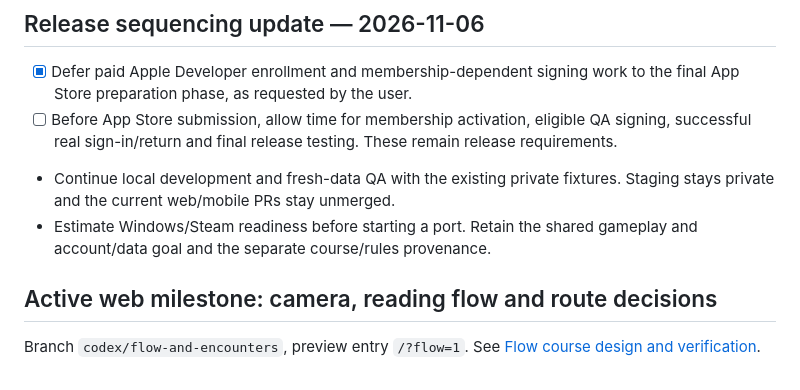
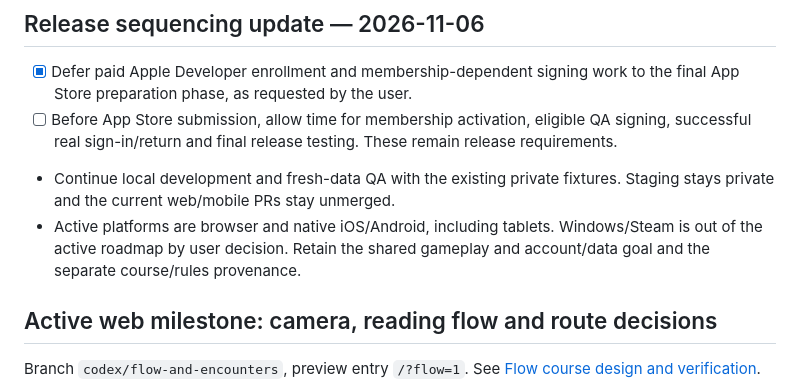
Before and after one commit to zengks/carve-game, a Markdown page: TASKS.md, the part around the change. Drawn GitHub-style.

Commit message:
Focus the roadmap on browser and mobile

```diff
--- a/TASKS.md
+++ b/TASKS.md
@@ -15,8 +15,10 @@ Android-emulator/iOS-simulator only; do not require phone unlocks or user input.
   These remain release requirements.
 - Continue local development and fresh-data QA with the existing private
   fixtures. Staging stays private and the current web/mobile PRs stay unmerged.
-- Estimate Windows/Steam readiness before starting a port. Retain the shared
-  gameplay and account/data goal and the separate course/rules provenance.
+- Active platforms are browser and native iOS/Android, including tablets.
+  Windows/Steam is out of the active roadmap by user decision.
+  Retain the shared gameplay and account/data goal and the separate course/rules
+  provenance.
 
 ## Active web milestone: camera, reading flow and route decisions
 
```
Also changed, not shown: docs/expedition.md (+3 -2 lines).
